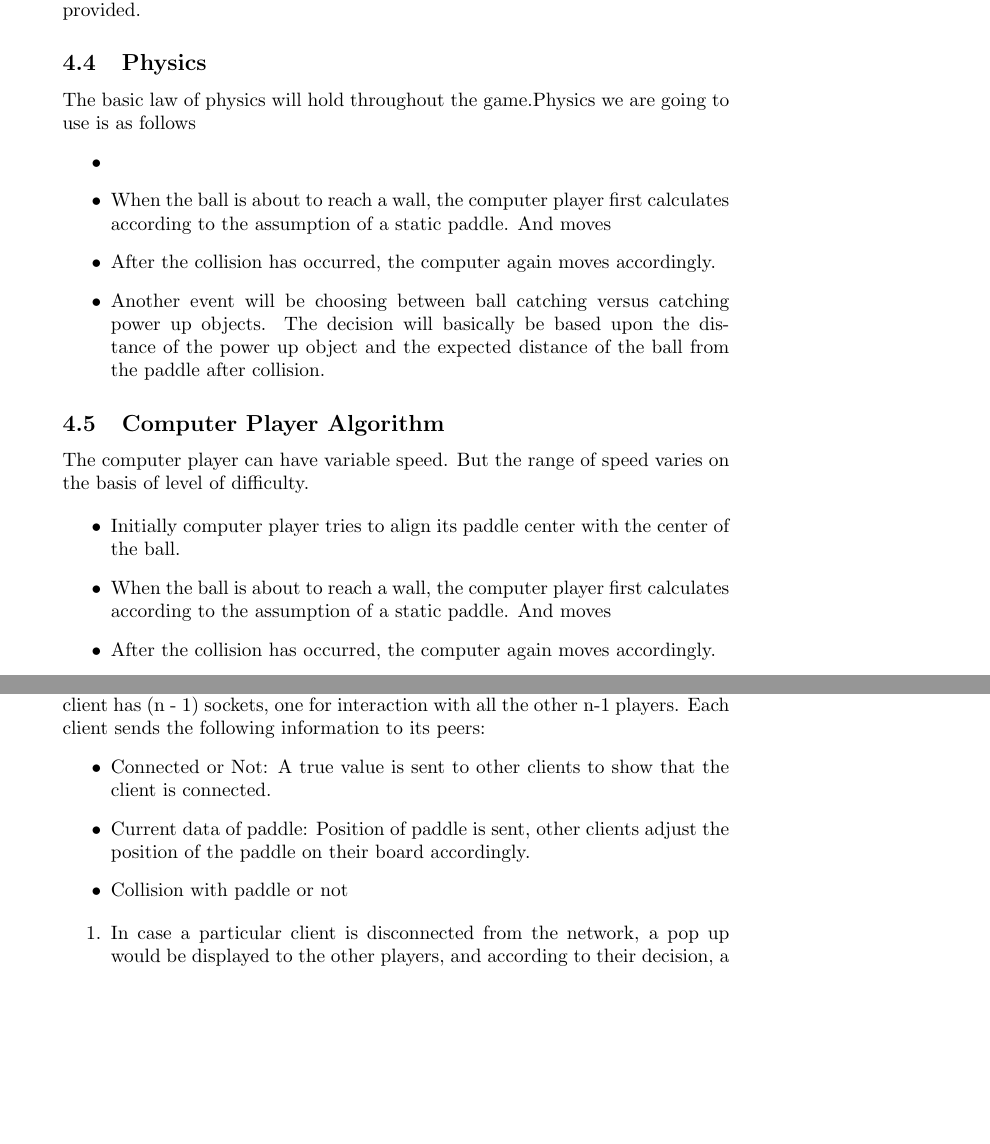
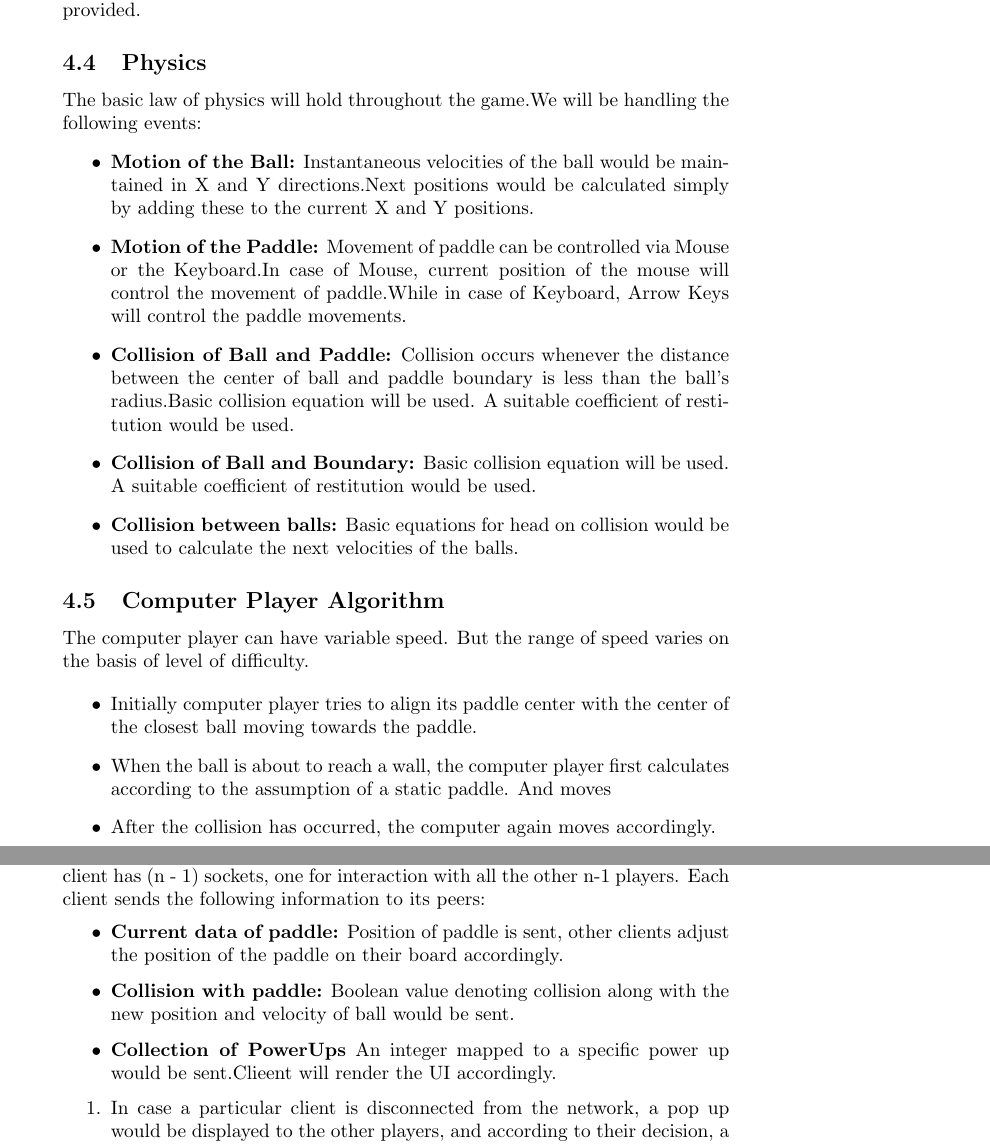
Before and after one commit to NikhilGupta1997/COP290_PingPong, a LaTeX document (Designdoc/DesignDoc.tex): two parts of pages 5 and 6 of 7, joined at a grey line, cut so that both start at the same text, the shorter picture padded with empty space. Compiled offline with pdfLaTeX.

Commit message:
Completed Physics and Networking part

```diff
--- a/Designdoc/DesignDoc.tex
+++ b/Designdoc/DesignDoc.tex
@@ -143,12 +143,14 @@ class Board
 Functions for accessing and updating the parameters of the board will be created. Apart from this, functions to add or remove particular balls will be provided.
 
 			\subsection{Physics}
-			\par\noindent The basic law of physics will hold throughout the game.Physics we are going to use is as follows
+			\par\noindent The basic law of physics will hold throughout the game.We will be handling the following events:
 			\begin{itemize}
-			\item
-			\item When the ball is about to reach a wall, the computer player first calculates according to the assumption of a static paddle. And moves
-			\item After the collision has occurred, the computer again moves accordingly.
-			\item Another event will be choosing between ball catching versus catching power up objects. The decision will basically be based upon the distance of the power up object and the expected distance of the ball from the paddle after collision.
+			\item \textbf{Motion of the Ball:} Instantaneous velocities of the ball would be maintained in X and Y directions.Next positions would be calculated simply by adding these to the current X and Y positions.
+			\item \textbf{Motion of the Paddle:} Movement of paddle can be controlled via Mouse or the Keyboard.In case of Mouse, current position of the mouse will control the movement of paddle.While in case of Keyboard, Arrow Keys will control the paddle movements.
+			\item \textbf{Collision of Ball and Paddle:} Collision occurs whenever the distance between the center of ball and paddle boundary is less than the ball's radius.Basic collision equation will be used. A suitable coefficient of restitution would be used.
+			\item \textbf{Collision of Ball and Boundary:} Basic collision equation will be used. A suitable coefficient of restitution would be used.
+			\item \textbf{Collision between balls:} Basic equations for head on collision would be used to calculate the next velocities of the balls.
+
 			\end{itemize}
 
 
@@ -157,20 +159,18 @@ Functions for accessing and updating the parameters of the board will be created
 			% make subsubsections for each event listed below!! TODO
 
 			\begin{itemize}
-			\item Initially computer player tries to align its paddle center with the center of the ball.
+			\item Initially computer player tries to align its paddle center with the center of the closest ball moving towards the paddle.
 			\item When the ball is about to reach a wall, the computer player first calculates according to the assumption of a static paddle. And moves
 			\item After the collision has occurred, the computer again moves accordingly.
 			\item Another event will be choosing between ball catching versus catching power up objects. The decision will basically be based upon the distance of the power up object and the expected distance of the ball from the paddle after collision.
-
-			% TODO: multiple balls case.
 			\end{itemize}
 
 			\subsection{p2p Networking}
 			\par\noindent We would use socket programming to implement p2p networking model. Each client has (n - 1) sockets, one for interaction with all the other n-1 players. Each client sends the following information to its peers:
 			\begin{itemize}
-			\item Connected or Not: A true value is sent to other clients to show that the client is connected.
-			\item Current data of paddle: Position of paddle is sent,  other clients adjust the position of the paddle on their board accordingly.
-			\item Collision with paddle or not
+			\item \textbf{Current data of paddle:} Position of paddle is sent,  other clients adjust the position of the paddle on their board accordingly.
+			\item \textbf{Collision with paddle:} Boolean value denoting collision along with the new position and velocity of ball would be sent.
+			\item \textbf{Collection of PowerUps} An integer mapped to a specific power up would be sent.Clieent will render the UI accordingly.
 			% ADD MORE, AYUSH TODO
 			\end{itemize}
 				\begin{enumerate}
```
Also changed, not shown: Designdoc/DesignDoc.pdf, Designdoc/DesignDoc.tex (2 more changed lines).
